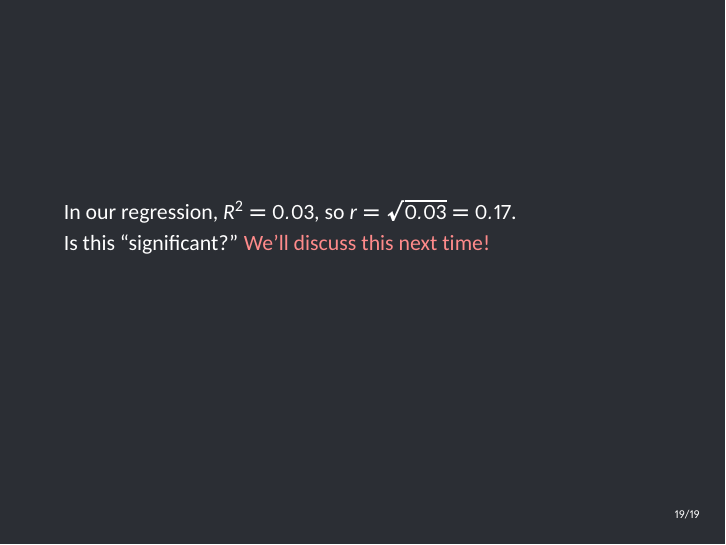
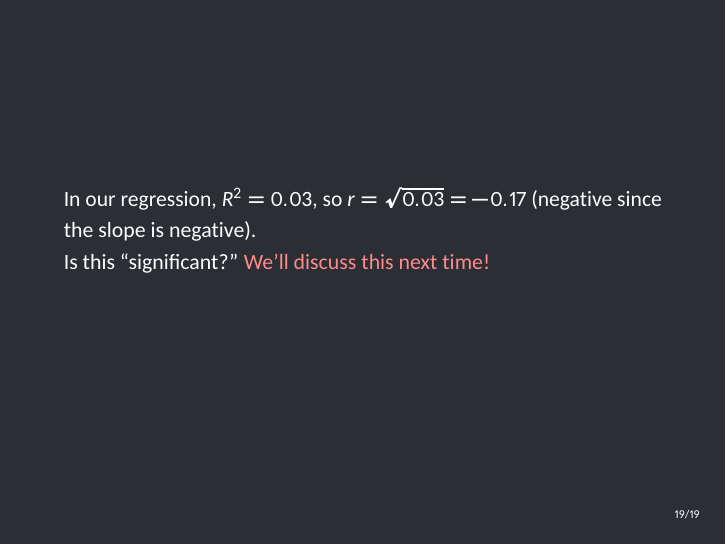
Before and after one commit to betsygreenberg/sta371g, LaTeX slides (slides/lecture-02/lecture-02.tex): page 30 of 30. The pictures show the PDF file slides/lecture-02/lecture-02.pdf that the author committed with the source.

Commit message:
Correct sign error.

```diff
--- a/slides/lecture-02/lecture-02.tex
+++ b/slides/lecture-02/lecture-02.tex
@@ -382,7 +382,7 @@ F-statistic:  113 on 1 and 3600 DF,  p-value: <2e-16
     \end{frame}
 
     \begin{frame}
-      In our regression, $R^2=0.03$, so $r=\sqrt{0.03}=0.17$.
+      In our regression, $R^2=0.03$, so $r=\sqrt{0.03}=-0.17$ (negative since the slope is negative).
 
       Is this ``significant?'' \pause \alert{We'll discuss this next time!}
     \end{frame}
```
Also changed, not shown: slides/lecture-02/lecture-02.pdf, 1 other file.
